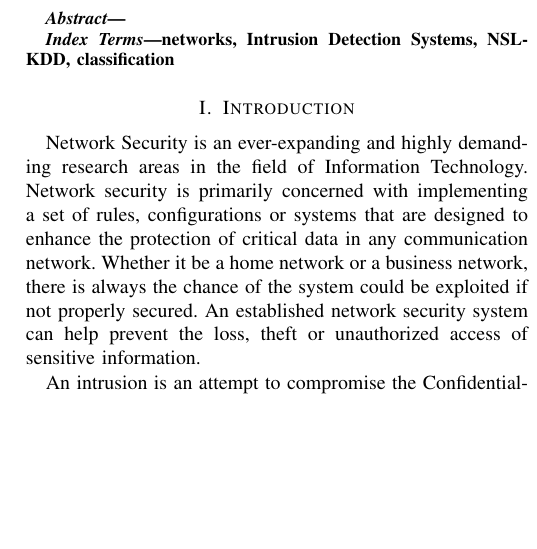
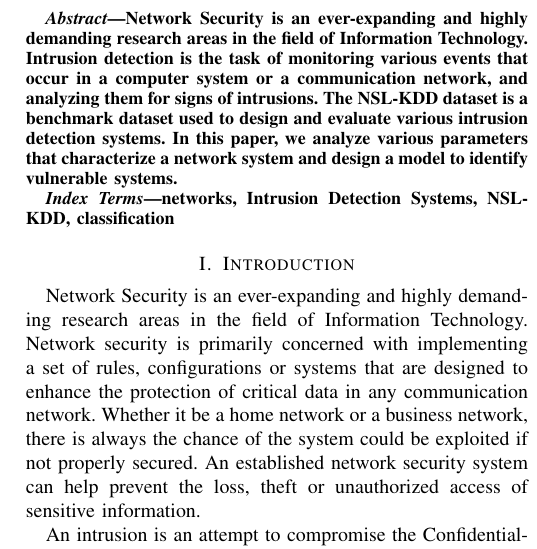
Before and after one commit to rojinadeuja/NSL-KDD-Network-Security, a LaTeX paper (Report.tex): part of one column of page 1 of 3, cut at the place of the change, the shorter picture padded with empty space. Compiled offline with pdfLaTeX.

Commit message:
Add to abstract

```diff
--- a/Report.tex
+++ b/Report.tex
@@ -22,6 +22,7 @@ rojinadeuja33g@gmail.com}}
 \maketitle
 
 \begin{abstract}
+Network Security is an ever-expanding and highly demanding research areas in the field of Information Technology. Intrusion detection is the task of monitoring various events that occur in a computer system or a communication network, and analyzing them for signs of intrusions. The NSL-KDD dataset is a benchmark dataset used to design and evaluate various intrusion detection systems. In this paper, we analyze various parameters that characterize a network system and design a model to identify vulnerable systems.
 \end{abstract}
 
 \begin{IEEEkeywords}
```
